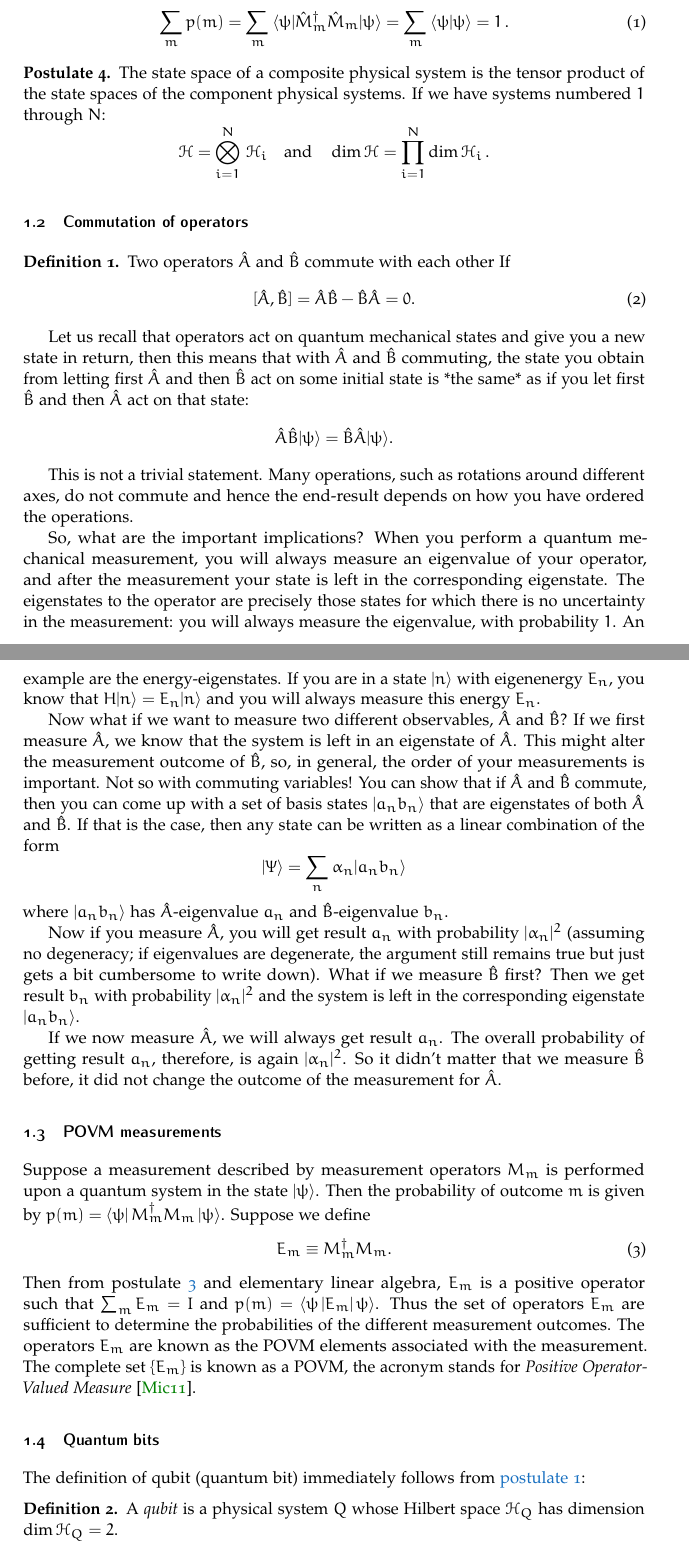
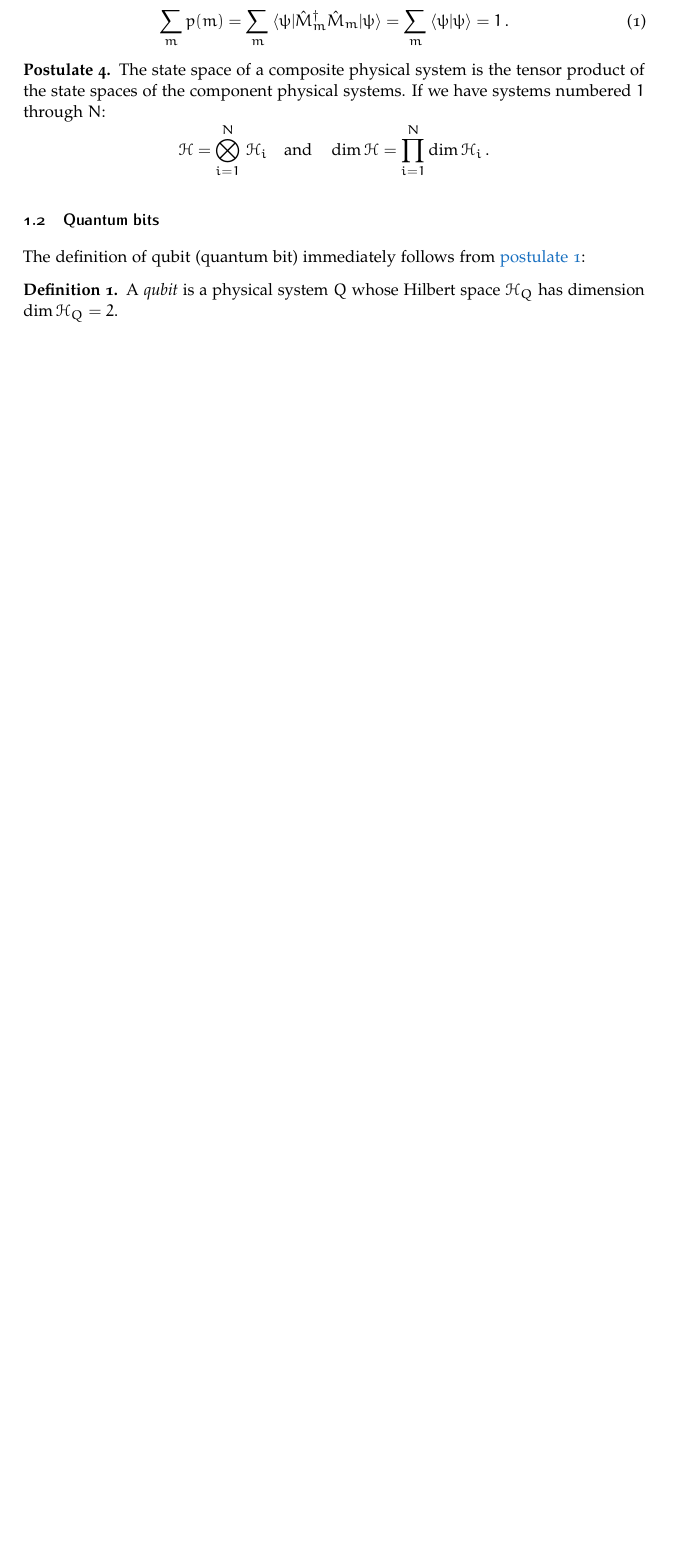
Before and after one commit to Pinzauti/mip-star-equals-re-seminar, a LaTeX paper (src/main.tex, which reads src/Sections/Section1/Subsection2.tex): two parts of pages 3 and 4 of 22 before the commit and part of page 3 of 21 after it, the two joined at a grey line, cut so that both start at the same text, the shorter picture padded with empty space. Compiled offline with pdfLaTeX.

Commit message:
fix first chapter

```diff
--- a/src/Sections/Section1/Subsection2.tex
+++ b/src/Sections/Section1/Subsection2.tex
@@ -1,32 +1,32 @@
-\subsection{Commutation of operators}
+% \subsection{Commutation of operators}
 
-\begin{defn}
-    Two operators $\hat A$ and $\hat B$ commute with each other If
-    \begin{equation}
-        [\hat A,\hat B] = \hat A \hat B - \hat B \hat A = 0.
-    \end{equation}
-\end{defn}
+% \begin{defn}
+%     Two operators $\hat A$ and $\hat B$ commute with each other If
+%     \begin{equation}
+%         [\hat A,\hat B] = \hat A \hat B - \hat B \hat A = 0.
+%     \end{equation}
+% \end{defn}
 
 
-Let us recall that operators act on quantum mechanical states and give you a new state in return, then this means that with $\hat A$ and $\hat B$ commuting, the state you obtain from letting first $\hat A$ and then $\hat B$ act on some initial state is *the same* as if you let first $\hat B$ and then $\hat A$ act on that state:
-$$\hat A \hat B | \psi \rangle = \hat B \hat A | \psi \rangle.$$
+% Let us recall that operators act on quantum mechanical states and give you a new state in return, then this means that with $\hat A$ and $\hat B$ commuting, the state you obtain from letting first $\hat A$ and then $\hat B$ act on some initial state is *the same* as if you let first $\hat B$ and then $\hat A$ act on that state:
+% $$\hat A \hat B | \psi \rangle = \hat B \hat A | \psi \rangle.$$
 
-This is not a trivial statement. Many operations, such as rotations around different axes, do not commute and hence the end-result depends on how you have ordered the operations.
+% This is not a trivial statement. Many operations, such as rotations around different axes, do not commute and hence the end-result depends on how you have ordered the operations.
 
-So, what are the important implications? When you perform a quantum mechanical measurement, you will always measure an eigenvalue of your operator, and after the measurement your state is left in the corresponding eigenstate. The eigenstates to the operator are precisely those states for which there is no uncertainty in the measurement: you will always measure the eigenvalue, with probability $1$.
-An example are the energy-eigenstates. If you are in a state $|n\rangle$ with eigenenergy $E_n$, you know that $H|n\rangle = E_n |n \rangle$ and you will always measure this energy $E_n$.
+% So, what are the important implications? When you perform a quantum mechanical measurement, you will always measure an eigenvalue of your operator, and after the measurement your state is left in the corresponding eigenstate. The eigenstates to the operator are precisely those states for which there is no uncertainty in the measurement: you will always measure the eigenvalue, with probability $1$.
+% An example are the energy-eigenstates. If you are in a state $|n\rangle$ with eigenenergy $E_n$, you know that $H|n\rangle = E_n |n \rangle$ and you will always measure this energy $E_n$.
 
-Now what if we want to measure two different observables, $\hat A$ and $\hat B$? If we first measure $\hat A$, we know that the system is left in an eigenstate of $\hat A$. This might alter the measurement outcome of $\hat B$, so, in general, the order of your measurements is important. Not so with commuting variables! You can show that if $\hat A$ and $\hat B$ commute, then you can come up with a set of basis states $| a_n b_n\rangle$ that are eigenstates of both $\hat A$ and $\hat B$. If that is the case, then any state can be written as a linear combination of the form
-$$| \Psi \rangle = \sum_n \alpha_n | a_n b_n \rangle$$
-where $|a_n b_n\rangle$ has $\hat A$-eigenvalue $a_n$ and $\hat B$-eigenvalue $b_n$.
+% Now what if we want to measure two different observables, $\hat A$ and $\hat B$? If we first measure $\hat A$, we know that the system is left in an eigenstate of $\hat A$. This might alter the measurement outcome of $\hat B$, so, in general, the order of your measurements is important. Not so with commuting variables! You can show that if $\hat A$ and $\hat B$ commute, then you can come up with a set of basis states $| a_n b_n\rangle$ that are eigenstates of both $\hat A$ and $\hat B$. If that is the case, then any state can be written as a linear combination of the form
+% $$| \Psi \rangle = \sum_n \alpha_n | a_n b_n \rangle$$
+% where $|a_n b_n\rangle$ has $\hat A$-eigenvalue $a_n$ and $\hat B$-eigenvalue $b_n$.
 
-Now if you measure $\hat A$, you will get result $a_n$ with probability $|\alpha_n|^2$ (assuming no degeneracy; if eigenvalues are degenerate, the argument still remains true but just gets a bit cumbersome to write down). What if we measure $\hat B$ first? Then we get result $b_n$ with probability $|\alpha_n|^2$ and the system is left in the corresponding eigenstate $|a_n b_n \rangle$.
+% Now if you measure $\hat A$, you will get result $a_n$ with probability $|\alpha_n|^2$ (assuming no degeneracy; if eigenvalues are degenerate, the argument still remains true but just gets a bit cumbersome to write down). What if we measure $\hat B$ first? Then we get result $b_n$ with probability $|\alpha_n|^2$ and the system is left in the corresponding eigenstate $|a_n b_n \rangle$.
 
-If we now measure $\hat A$, we will always get result $a_n$. The overall probability of getting result $a_n$, therefore, is again $|\alpha_n|^2$. So it didn't matter that we measure $\hat B$ before, it did not change the outcome of the measurement for $\hat A$.
+% If we now measure $\hat A$, we will always get result $a_n$. The overall probability of getting result $a_n$, therefore, is again $|\alpha_n|^2$. So it didn't matter that we measure $\hat B$ before, it did not change the outcome of the measurement for $\hat A$.
 
-\subsection{POVM measurements}
-Suppose a measurement described by measurement operators $M_{m}$ is performed upon a quantum system in the state $|\psi\rangle$. Then the probability of outcome $m$ is given by $p(m)=\bra{\psi}M_{m}^{\dagger} M_{m}\ket{\psi}$. Suppose we define
-\begin{equation}
-E_{m} \equiv M_{m}^{\dagger} M_{m}.
-\end{equation}
-Then from postulate~\ref{postulate:3} and elementary linear algebra, $E_{m}$ is a positive operator such that $\sum_{m} E_{m}=I$ and $p(m)=\left\langle\psi\left|E_{m}\right| \psi\right\rangle$. Thus the set of operators $E_{m}$ are sufficient to determine the probabilities of the different measurement outcomes. The operators $E_{m}$ are known as the POVM elements associated with the measurement. The complete set $\left\{E_{m}\right\}$ is known as a POVM, the acronym stands for \emph{Positive Operator-Valued Measure}~\cite{NielsenChuang}.
+% \subsection{POVM measurements}
+% Suppose a measurement described by measurement operators $M_{m}$ is performed upon a quantum system in the state $|\psi\rangle$. Then the probability of outcome $m$ is given by $p(m)=\bra{\psi}M_{m}^{\dagger} M_{m}\ket{\psi}$. Suppose we define
+% \begin{equation}
+% E_{m} \equiv M_{m}^{\dagger} M_{m}.
+% \end{equation}
+% Then from postulate~\ref{postulate:3} and elementary linear algebra, $E_{m}$ is a positive operator such that $\sum_{m} E_{m}=I$ and $p(m)=\left\langle\psi\left|E_{m}\right| \psi\right\rangle$. Thus the set of operators $E_{m}$ are sufficient to determine the probabilities of the different measurement outcomes. The operators $E_{m}$ are known as the POVM elements associated with the measurement. The complete set $\left\{E_{m}\right\}$ is known as a POVM, the acronym stands for \emph{Positive Operator-Valued Measure}~\cite{NielsenChuang}.
```
Also changed, not shown: src/Sections/Section1/Subsection1.tex (+3 -3 lines), src/Sections/Section1/Subsection3.tex (+3 -3 lines), src/Sections/Section1/Subsection4.tex (+1 -1 lines).
